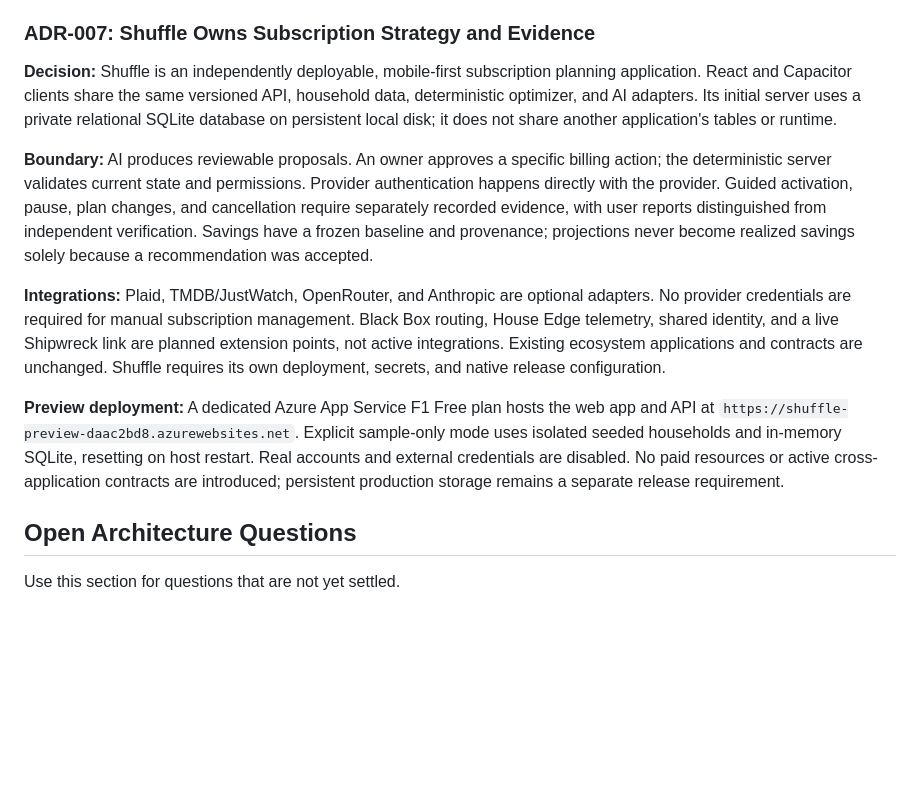
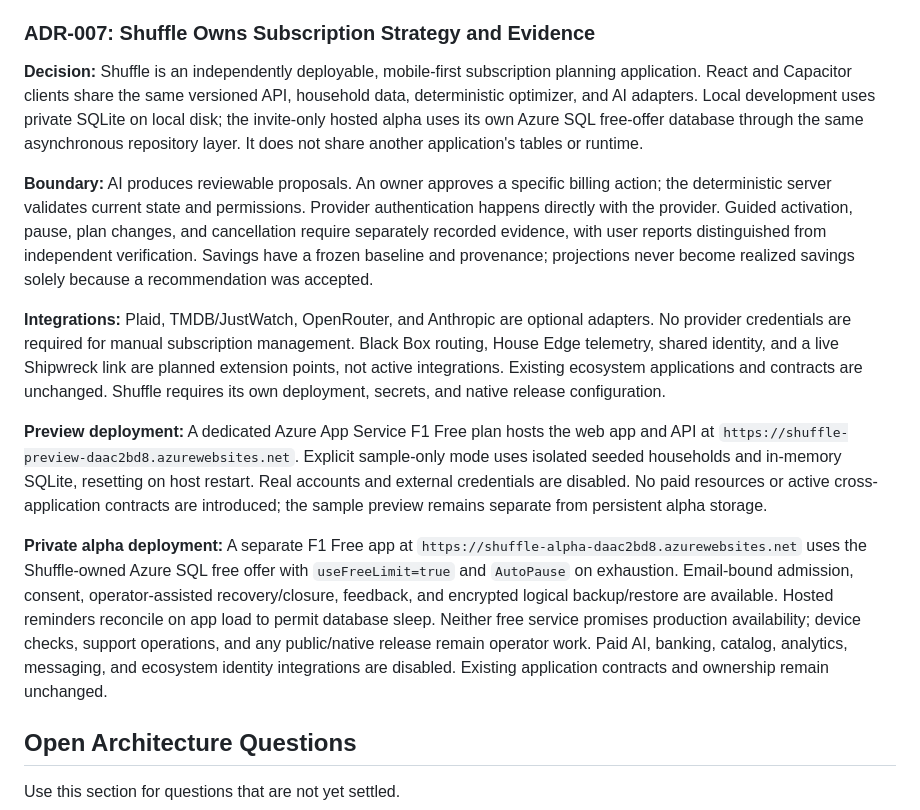
Before and after one commit to Rippley777/repo-reaper, a Markdown page: docs/ECOSYSTEM.md, the part around the change. Drawn GitHub-style; blank space fills up the shorter version.

Commit message:
docs: sync Rippley Labs ecosystem guidance

```diff
--- a/docs/ECOSYSTEM.md
+++ b/docs/ECOSYSTEM.md
@@ -242,13 +242,15 @@ Document major decisions below.
 
 ### ADR-007: Shuffle Owns Subscription Strategy and Evidence
 
-**Decision:** Shuffle is an independently deployable, mobile-first subscription planning application. React and Capacitor clients share the same versioned API, household data, deterministic optimizer, and AI adapters. Its initial server uses a private relational SQLite database on persistent local disk; it does not share another application's tables or runtime.
+**Decision:** Shuffle is an independently deployable, mobile-first subscription planning application. React and Capacitor clients share the same versioned API, household data, deterministic optimizer, and AI adapters. Local development uses private SQLite on local disk; the invite-only hosted alpha uses its own Azure SQL free-offer database through the same asynchronous repository layer. It does not share another application's tables or runtime.
 
 **Boundary:** AI produces reviewable proposals. An owner approves a specific billing action; the deterministic server validates current state and permissions. Provider authentication happens directly with the provider. Guided activation, pause, plan changes, and cancellation require separately recorded evidence, with user reports distinguished from independent verification. Savings have a frozen baseline and provenance; projections never become realized savings solely because a recommendation was accepted.
 
 **Integrations:** Plaid, TMDB/JustWatch, OpenRouter, and Anthropic are optional adapters. No provider credentials are required for manual subscription management. Black Box routing, House Edge telemetry, shared identity, and a live Shipwreck link are planned extension points, not active integrations. Existing ecosystem applications and contracts are unchanged. Shuffle requires its own deployment, secrets, and native release configuration.
 
-**Preview deployment:** A dedicated Azure App Service F1 Free plan hosts the web app and API at `https://shuffle-preview-daac2bd8.azurewebsites.net`. Explicit sample-only mode uses isolated seeded households and in-memory SQLite, resetting on host restart. Real accounts and external credentials are disabled. No paid resources or active cross-application contracts are introduced; persistent production storage remains a separate release requirement.
+**Preview deployment:** A dedicated Azure App Service F1 Free plan hosts the web app and API at `https://shuffle-preview-daac2bd8.azurewebsites.net`. Explicit sample-only mode uses isolated seeded households and in-memory SQLite, resetting on host restart. Real accounts and external credentials are disabled. No paid resources or active cross-application contracts are introduced; the sample preview remains separate from persistent alpha storage.
+
+**Private alpha deployment:** A separate F1 Free app at `https://shuffle-alpha-daac2bd8.azurewebsites.net` uses the Shuffle-owned Azure SQL free offer with `useFreeLimit=true` and `AutoPause` on exhaustion. Email-bound admission, consent, operator-assisted recovery/closure, feedback, and encrypted logical backup/restore are available. Hosted reminders reconcile on app load to permit database sleep. Neither free service promises production availability; device checks, support operations, and any public/native release remain operator work. Paid AI, banking, catalog, analytics, messaging, and ecosystem identity integrations are disabled. Existing application contracts and ownership remain unchanged.
 
 ## Open Architecture Questions
 
```
